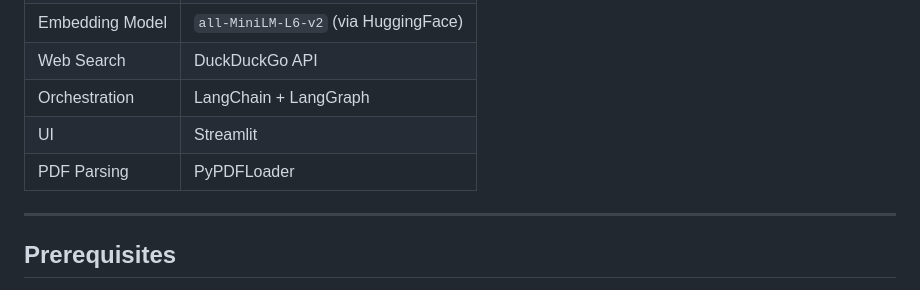
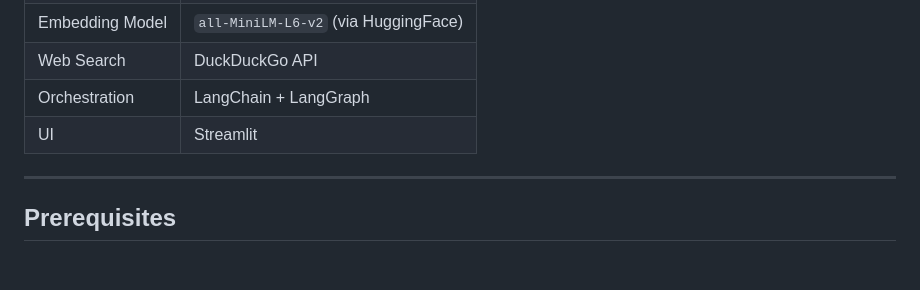
Before and after one commit to sujanW0W/Medical-Chatbot, a Markdown page: README.md, the part around the change. GitHub-like rendering; blank space fills up the shorter version.

Commit message:
update: Readme updated

```diff
--- a/README.md
+++ b/README.md
@@ -33,7 +33,6 @@ The system’s workflow is non-deterministic and adapts dynamically to the compl
 | Web Search      | DuckDuckGo API                       |
 | Orchestration   | LangChain + LangGraph                |
 | UI              | Streamlit                            |
-| PDF Parsing     | PyPDFLoader                          |
 
 ---
 
```
